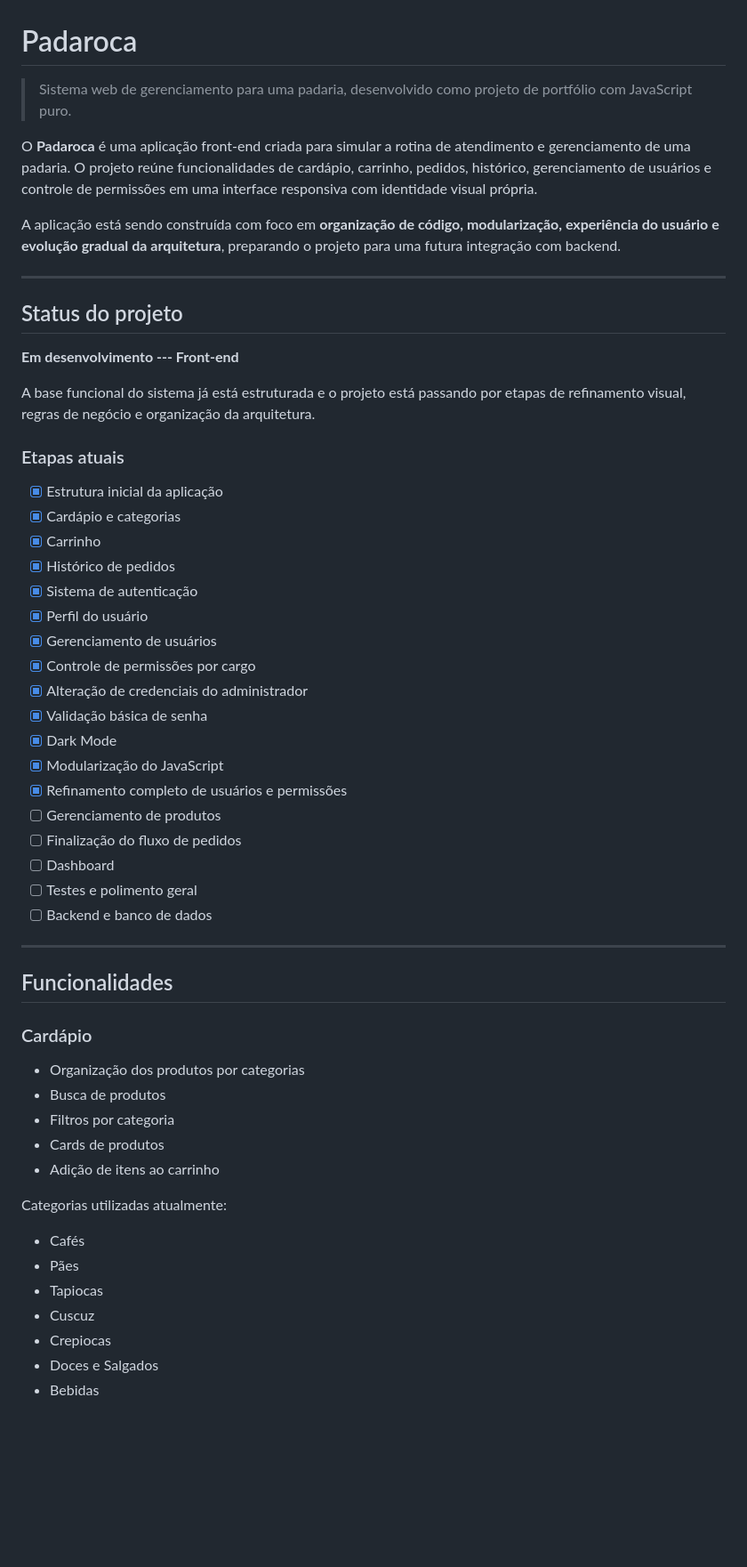
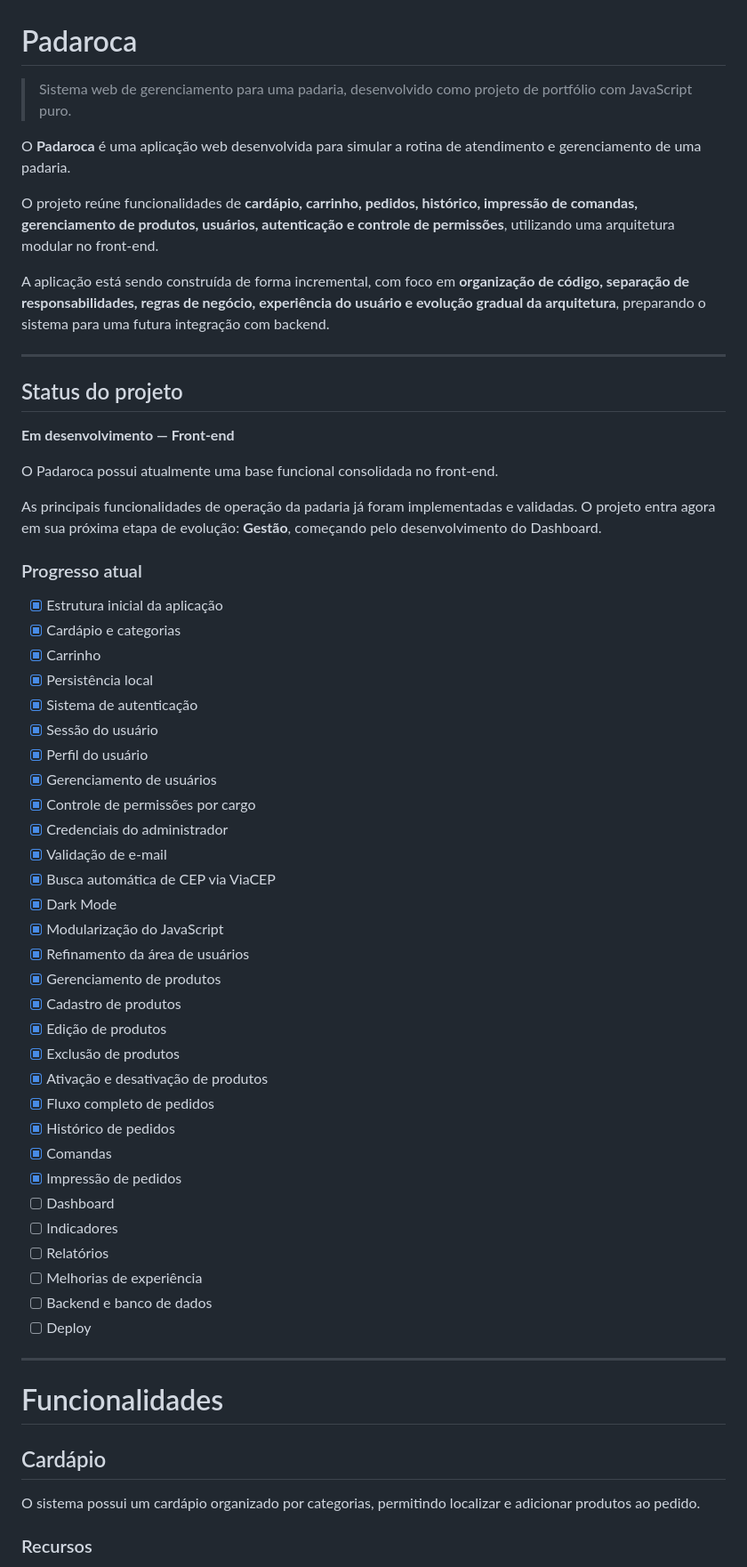
Before and after one commit to DevSabrisant/projeto-padaroca, a Markdown page: README.md, the part around one of its changes. Shown at 89% size. Rendered like a GitHub page; blank space fills up the shorter version.

Commit message:
docs(readme): atualiza documentação do projeto

```diff
--- a/README.md
+++ b/README.md
@@ -1,69 +1,63 @@
 # Padaroca
 
-> Sistema web de gerenciamento para uma padaria, desenvolvido como
-> projeto de portfólio com JavaScript puro.
+> Sistema web de gerenciamento para uma padaria, desenvolvido como projeto de portfólio com JavaScript puro.
 
-O **Padaroca** é uma aplicação front-end criada para simular a rotina de
-atendimento e gerenciamento de uma padaria. O projeto reúne
-funcionalidades de cardápio, carrinho, pedidos, histórico, gerenciamento
-de usuários e controle de permissões em uma interface responsiva com
-identidade visual própria.
+O **Padaroca** é uma aplicação web desenvolvida para simular a rotina de atendimento e gerenciamento de uma padaria.
 
-A aplicação está sendo construída com foco em **organização de código,
-modularização, experiência do usuário e evolução gradual da
-arquitetura**, preparando o projeto para uma futura integração com
-backend.
+O projeto reúne funcionalidades de **cardápio, carrinho, pedidos, histórico, impressão de comandas, gerenciamento de produtos, usuários, autenticação e controle de permissões**, utilizando uma arquitetura modular no front-end.
 
-------------------------------------------------------------------------
+A aplicação está sendo construída de forma incremental, com foco em **organização de código, separação de responsabilidades, regras de negócio, experiência do usuário e evolução gradual da arquitetura**, preparando o sistema para uma futura integração com backend.
+
+---
 
 ## Status do projeto
 
-**Em desenvolvimento --- Front-end**
+**Em desenvolvimento — Front-end**
 
-A base funcional do sistema já está estruturada e o projeto está
-passando por etapas de refinamento visual, regras de negócio e
-organização da arquitetura.
+O Padaroca possui atualmente uma base funcional consolidada no front-end.
 
-### Etapas atuais
+As principais funcionalidades de operação da padaria já foram implementadas e validadas. O projeto entra agora em sua próxima etapa de evolução: **Gestão**, começando pelo desenvolvimento do Dashboard.
 
--   [x] Estrutura inicial da aplicação
--   [x] Cardápio e categorias
--   [x] Carrinho
--   [x] Histórico de pedidos
--   [x] Sistema de autenticação
--   [x] Perfil do usuário
--   [x] Gerenciamento de usuários
--   [x] Controle de permissões por cargo
--   [x] Alteração de credenciais do administrador
--   [x] Validação básica de senha
--   [x] Dark Mode
--   [x] Modularização do JavaScript
--   [x] Refinamento completo de usuários e permissões
--   [ ] Gerenciamento de produtos
--   [ ] Finalização do fluxo de pedidos
--   [ ] Dashboard
--   [ ] Testes e polimento geral
--   [ ] Backend e banco de dados
+### Progresso atual
 
-------------------------------------------------------------------------
+- [x] Estrutura inicial da aplicação
+- [x] Cardápio e categorias
+- [x] Carrinho
+- [x] Persistência local
+- [x] Sistema de autenticação
+- [x] Sessão do usuário
+- [x] Perfil do usuário
+- [x] Gerenciamento de usuários
+- [x] Controle de permissões por cargo
+- [x] Credenciais do administrador
+- [x] Validação de e-mail
+- [x] Busca automática de CEP via ViaCEP
+- [x] Dark Mode
+- [x] Modularização do JavaScript
+- [x] Refinamento da área de usuários
+- [x] Gerenciamento de produtos
+- [x] Cadastro de produtos
+- [x] Edição de produtos
+- [x] Exclusão de produtos
+- [x] Ativação e desativação de produtos
+- [x] Fluxo completo de pedidos
+- [x] Histórico de pedidos
+- [x] Comandas
+- [x] Impressão de pedidos
+- [ ] Dashboard
+- [ ] Indicadores
+- [ ] Relatórios
+- [ ] Melhorias de experiência
+- [ ] Backend e banco de dados
+- [ ] Deploy
 
-## Funcionalidades
+---
 
-### Cardápio
+# Funcionalidades
 
--   Organização dos produtos por categorias
--   Busca de produtos
--   Filtros por categoria
--   Cards de produtos
--   Adição de itens ao carrinho
+## Cardápio
 
-Categorias utilizadas atualmente:
+O sistema possui um cardápio organizado por categorias, permitindo localizar e adicionar produtos ao pedido.
 
--   Cafés
--   Pães
--   Tapiocas
--   Cuscuz
--   Crepiocas
--   Doces e Salgados
--   Bebidas
+### Recursos
 
```
Also changed, not shown: other parts of README.md (+373 -206 lines).
